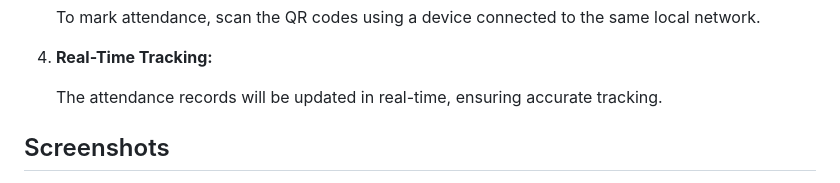
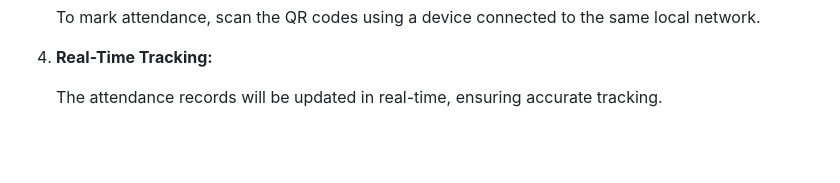
Before and after one commit to abhishekxdev/QR-ATTENDANCE-SYSTEM, a Markdown page: README.md, the part around one of its changes. GitHub-like rendering; blank space fills up the shorter version.

```diff
--- a/README.md
+++ b/README.md
@@ -136,5 +136,4 @@ Before you begin, ensure you have the following prerequisites installed:
 
    The attendance records will be updated in real-time, ensuring accurate tracking.
 
-## Screenshots
 
```
Also changed, not shown: other parts of README.md (+1 -9 lines).
